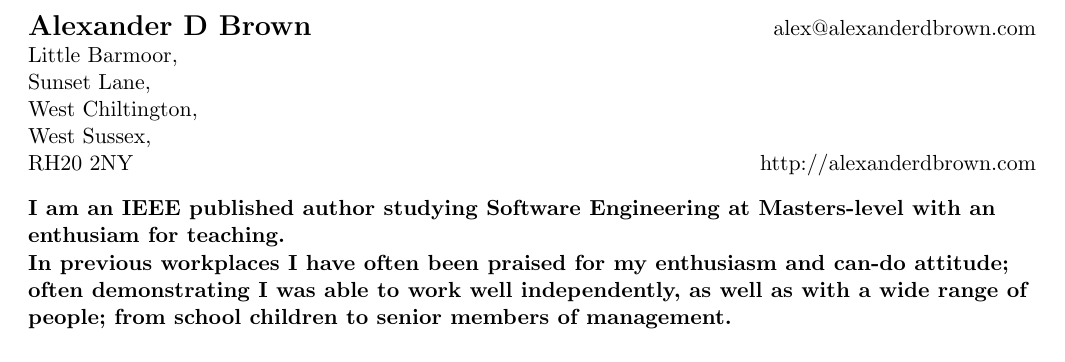
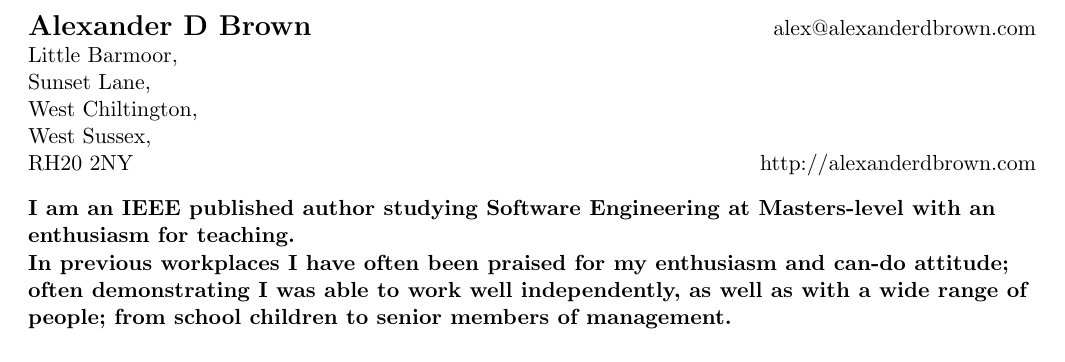
Before and after one commit to SoftlySplinter/cv-master, a LaTeX CV (cv.tex): part of page 1 of 2, cut so that both start at the same text. Compiled offline with pdfLaTeX.

Commit message:
Improve spelling.

```diff
--- a/cv.tex
+++ b/cv.tex
@@ -77,7 +77,7 @@ Little Barmoor, \\Sunset Lane, \\West Chiltington, \\West Sussex, \\RH20 2NY & h
 
 \vspace{10pt}
 \textbf{I am an IEEE published author studying Software Engineering at
-Masters-level with an enthusiam for teaching.}
+Masters-level with an enthusiasm for teaching.}
 
 \textbf{In previous workplaces I have often been praised for my enthusiasm and
 can-do attitude; often demonstrating I was able to work well independently, as
```
Also changed, not shown: cv.pdf.
